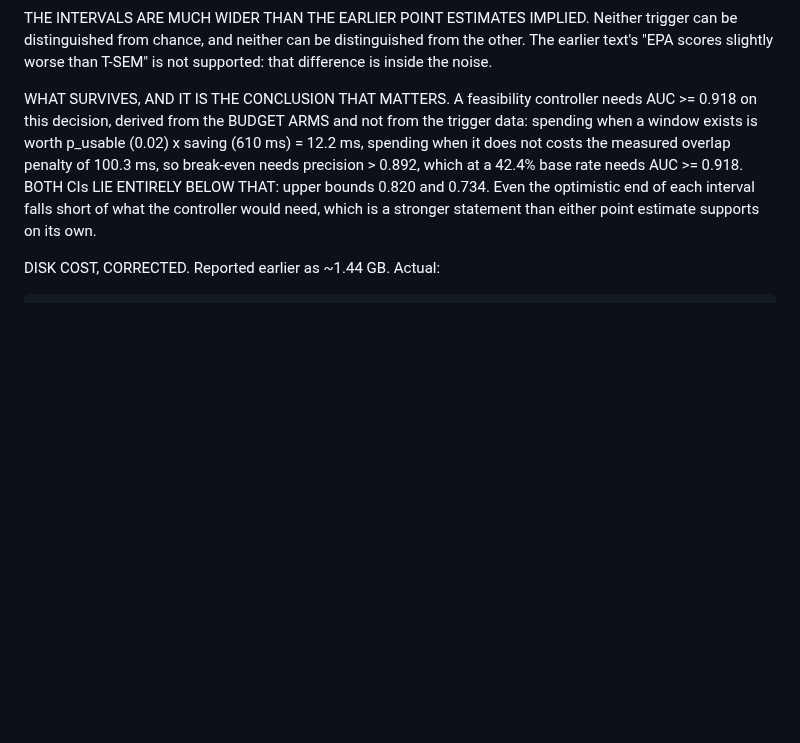
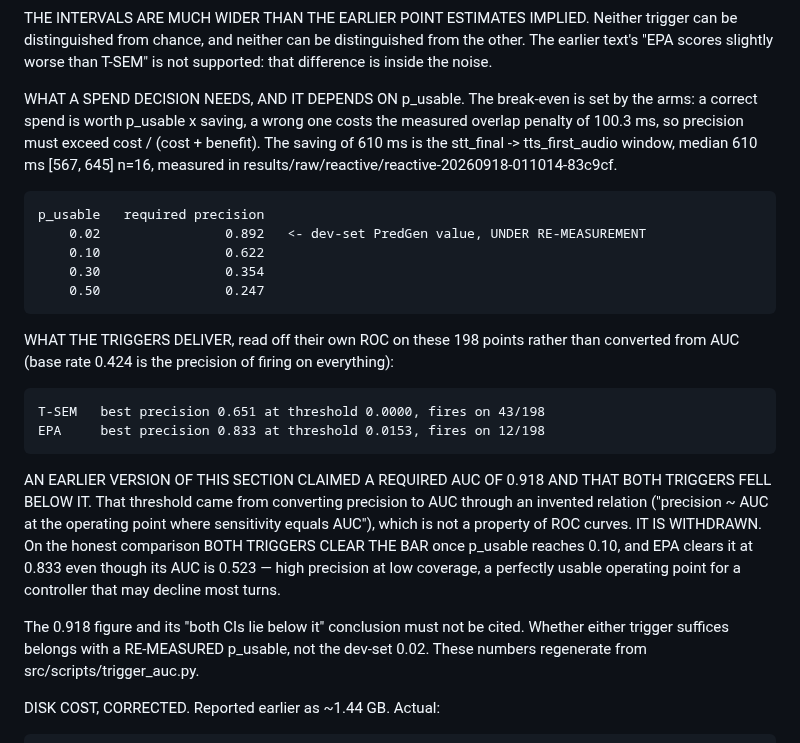
Before and after one commit to similas/think-while-listening, a Markdown page: results/NOTES.md, the part around the change. Drawn GitHub-style; blank space fills up the shorter version.

Commit message:
withdraw the invented AUC threshold; report required precision

```diff
--- a/results/NOTES.md
+++ b/results/NOTES.md
@@ -2827,15 +2827,38 @@ trigger can be distinguished from chance, and neither can be distinguished from
 the other. The earlier text's "EPA scores slightly worse than T-SEM" is not
 supported: that difference is inside the noise.
 
-WHAT SURVIVES, AND IT IS THE CONCLUSION THAT MATTERS. A feasibility controller
-needs AUC >= 0.918 on this decision, derived from the BUDGET ARMS and not from
-the trigger data: spending when a window exists is worth p_usable (0.02) x
-saving (610 ms) = 12.2 ms, spending when it does not costs the measured overlap
-penalty of 100.3 ms, so break-even needs precision > 0.892, which at a 42.4%
-base rate needs AUC >= 0.918. BOTH CIs LIE ENTIRELY BELOW THAT: upper bounds
-0.820 and 0.734. Even the optimistic end of each interval falls short of what
-the controller would need, which is a stronger statement than either point
-estimate supports on its own.
+WHAT A SPEND DECISION NEEDS, AND IT DEPENDS ON p_usable. The break-even is set
+by the arms: a correct spend is worth p_usable x saving, a wrong one costs the
+measured overlap penalty of 100.3 ms, so precision must exceed
+cost / (cost + benefit). The saving of 610 ms is the stt_final ->
+tts_first_audio window, median 610 ms [567, 645] n=16, measured in
+results/raw/reactive/reactive-20260918-011014-83c9cf.
+
+    p_usable   required precision
+        0.02                0.892   <- dev-set PredGen value, UNDER RE-MEASUREMENT
+        0.10                0.622
+        0.30                0.354
+        0.50                0.247
+
+WHAT THE TRIGGERS DELIVER, read off their own ROC on these 198 points rather
+than converted from AUC (base rate 0.424 is the precision of firing on
+everything):
+
+    T-SEM   best precision 0.651 at threshold 0.0000, fires on 43/198
+    EPA     best precision 0.833 at threshold 0.0153, fires on 12/198
+
+AN EARLIER VERSION OF THIS SECTION CLAIMED A REQUIRED AUC OF 0.918 AND THAT
+BOTH TRIGGERS FELL BELOW IT. That threshold came from converting precision to
+AUC through an invented relation ("precision ~ AUC at the operating point where
+sensitivity equals AUC"), which is not a property of ROC curves. IT IS
+WITHDRAWN. On the honest comparison BOTH TRIGGERS CLEAR THE BAR once p_usable
+reaches 0.10, and EPA clears it at 0.833 even though its AUC is 0.523 — high
+precision at low coverage, a perfectly usable operating point for a controller
+that may decline most turns.
+
+The 0.918 figure and its "both CIs lie below it" conclusion must not be cited.
+Whether either trigger suffices belongs with a RE-MEASURED p_usable, not the
+dev-set 0.02. These numbers regenerate from src/scripts/trigger_auc.py.
 
 DISK COST, CORRECTED. Reported earlier as ~1.44 GB. Actual:
 
```
